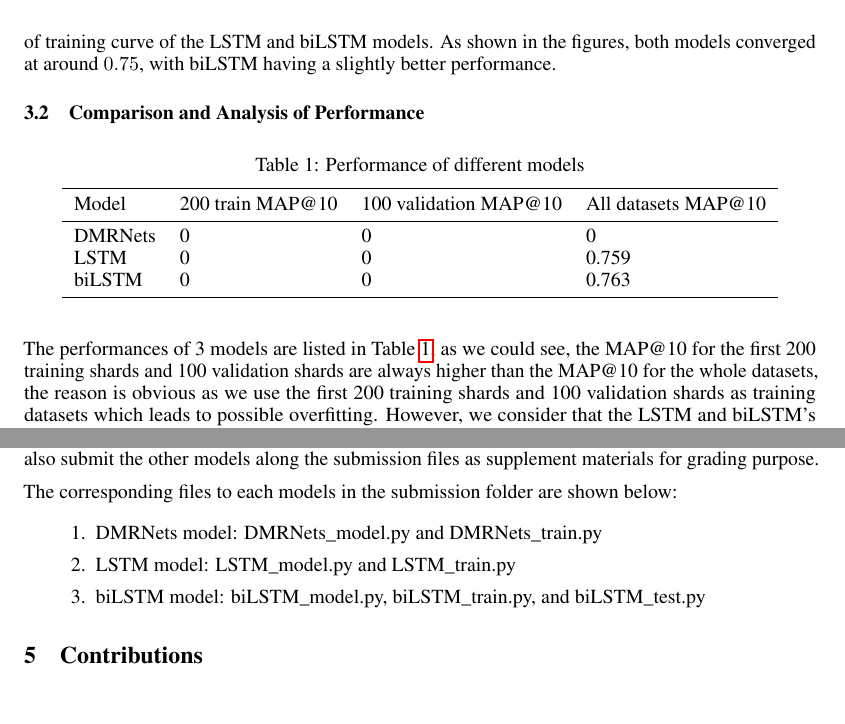
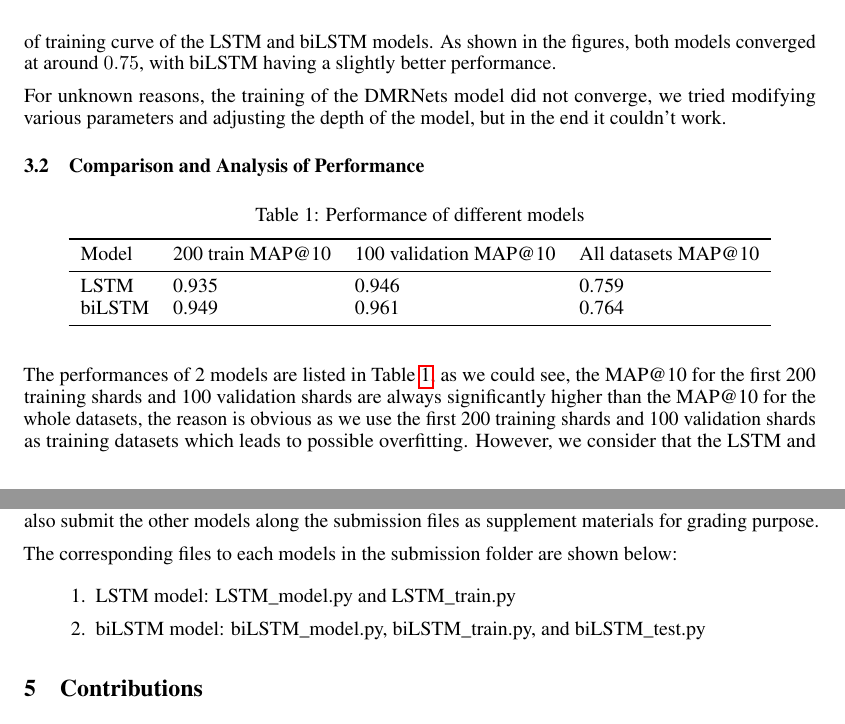
Before and after one commit to VongolaTeong/Multi-label-Classification-on-YouTube-8M, a LaTeX paper (Report/Report.tex): two parts of pages 6 and 7 of 8, joined at a grey line, cut so that both start at the same text. Compiled offline with pdfLaTeX.

Commit message:
last update report and ppt
hopefully it's the last

```diff
--- a/Report/Report.tex
+++ b/Report/Report.tex
@@ -145,7 +145,7 @@ In our project, we train two features separately in two biLSTM cells, then merge
 
 \section{Experiments and Analysis}
 \subsection{Training}
-We wanted to use cloud platforms to train our model, but most of them needs payment, and we don't have the fund for that, Google Cloud Platform offers 1 month free trial, but to get the free trial we need to register with credit card, which unfortunately we don't possess, at the end of the day we need to train the model using our local machines. Limited by the performance of our local machines, we could only use a small subset of the datasets for training, in this case, we use the first 200 training shards (train0000.tfrecord~train0199.tfrecord) and the first 100 validation shards (validate0000.tfrecord~validate0099.tfrecord) as our training datasets. Figure 6 and 7 shows the graph of training curve of the LSTM and biLSTM models. As shown in the figures, both models converged at around $0.75$, with biLSTM having a slightly better performance.
+We wanted to use cloud platforms to train our model, but most of them needs payment, and we don't have the fund for that, Google Cloud Platform offers 1 month free trial, but to get the free trial we need to register with credit card, which unfortunately we don't possess, at the end of the day we need to train the model using our local machines. Limited by the performance of our local machines, we could only use a small subset of the datasets for training, in this case, we use the first 200 training shards (train0000.tfrecord~train0199.tfrecord) and the first 100 validation shards (validate0000.tfrecord~validate0099.tfrecord) as our training datasets. Figure 8 and 9 shows the graph of training curve of the LSTM and biLSTM models. As shown in the figures, both models converged at around $0.75$, with biLSTM having a slightly better performance.
 
 \begin{figure}
   \centering
@@ -159,6 +159,8 @@ We wanted to use cloud platforms to train our model, but most of them needs paym
   \caption{biLSTM training graph}
 \end{figure}
 
+For unknown reasons, the training of the DMRNets model did not converge, we tried modifying various parameters and adjusting the depth of the model, but in the end it couldn't work.
+
 \subsection{Comparison and Analysis of Performance}
 \begin{table} [H]
   \caption{Performance of different models}
@@ -168,20 +170,18 @@ We wanted to use cloud platforms to train our model, but most of them needs paym
     \toprule
     Model     & 200 train MAP@10     & 100 validation MAP@10 & All datasets MAP@10 \\
     \midrule
-DMRNets & 0  & 0   &0  \\
-LSTM & 0  & 0 & 0.759     \\
-biLSTM     & 0 & 0 & 0.763      \\
+LSTM & 0.935  & 0.946 & 0.759     \\
+biLSTM     & 0.949 & 0.961 & 0.764      \\
     \bottomrule
   \end{tabular}
 \end{table}
-The performances of 3 models are listed in Table \ref{table 1}, as we could see, the MAP@10 for the first 200 training shards and 100 validation shards are always higher than the MAP@10 for the whole datasets, the reason is obvious as we use the first 200 training shards and 100 validation shards as training datasets which leads to possible overfitting. However, we consider that the LSTM and biLSTM's performance of around 0.75 to 0.76 for the whole datasets as satisfactory, since we only use an extremely small subset to train them. We hypothesize that if we use larger datasets for training, the model would lead to more satisfactory results, too bad that we don't have the computing power to prove this hypothesis.
+The performances of 2 models are listed in Table \ref{table 1}, as we could see, the MAP@10 for the first 200 training shards and 100 validation shards are always significantly higher than the MAP@10 for the whole datasets, the reason is obvious as we use the first 200 training shards and 100 validation shards as training datasets which leads to possible overfitting. However, we consider that the LSTM and biLSTM's performance of around 0.75 to 0.76 for the whole datasets as satisfactory, since we only use an extremely small subset to train them. We hypothesize that if we use larger datasets for training, the model would lead to more satisfactory results, too bad that we don't have the computing power to prove this hypothesis.
 
 \section{Conclusion}
 Based on the experiments, we conclude that the biLSTM model has a superior performance over the other models we used. Therefore we use the biLSTM model in our final submission. However, we also submit the other models along the submission files as supplement materials for grading purpose.
 
 The corresponding files to each models in the submission folder are shown below:
 \begin{enumerate}
-\item DMRNets model: DMRNets\_model.py and DMRNets\_train.py
 \item LSTM model: LSTM\_model.py and LSTM\_train.py
 \item biLSTM model: biLSTM\_model.py, biLSTM\_train.py, and biLSTM\_test.py
 \end{enumerate}
```
Also changed, not shown: Report/Report.pdf, Report/bilstm graph.png, Report/Report.tex (2 more changed lines), 3 other files.
